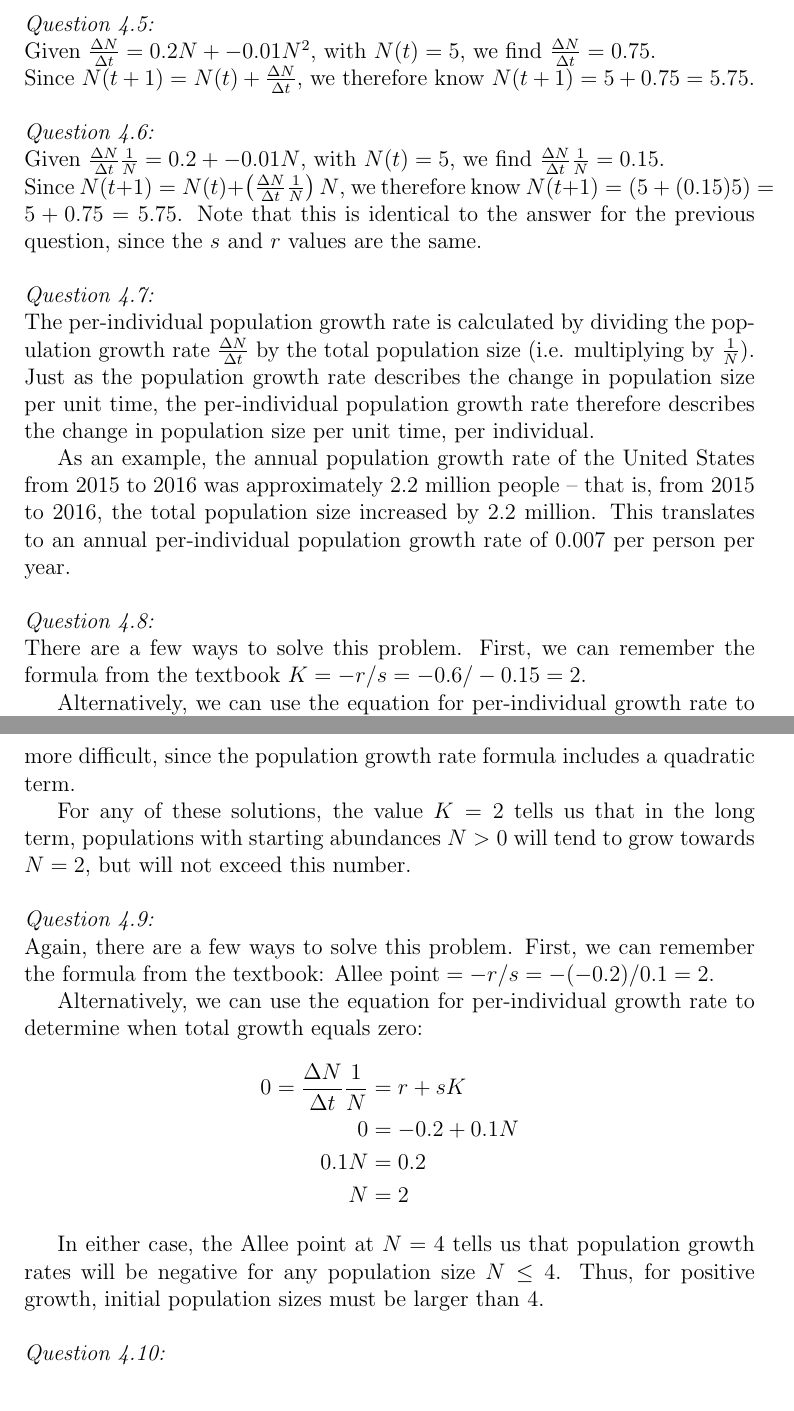
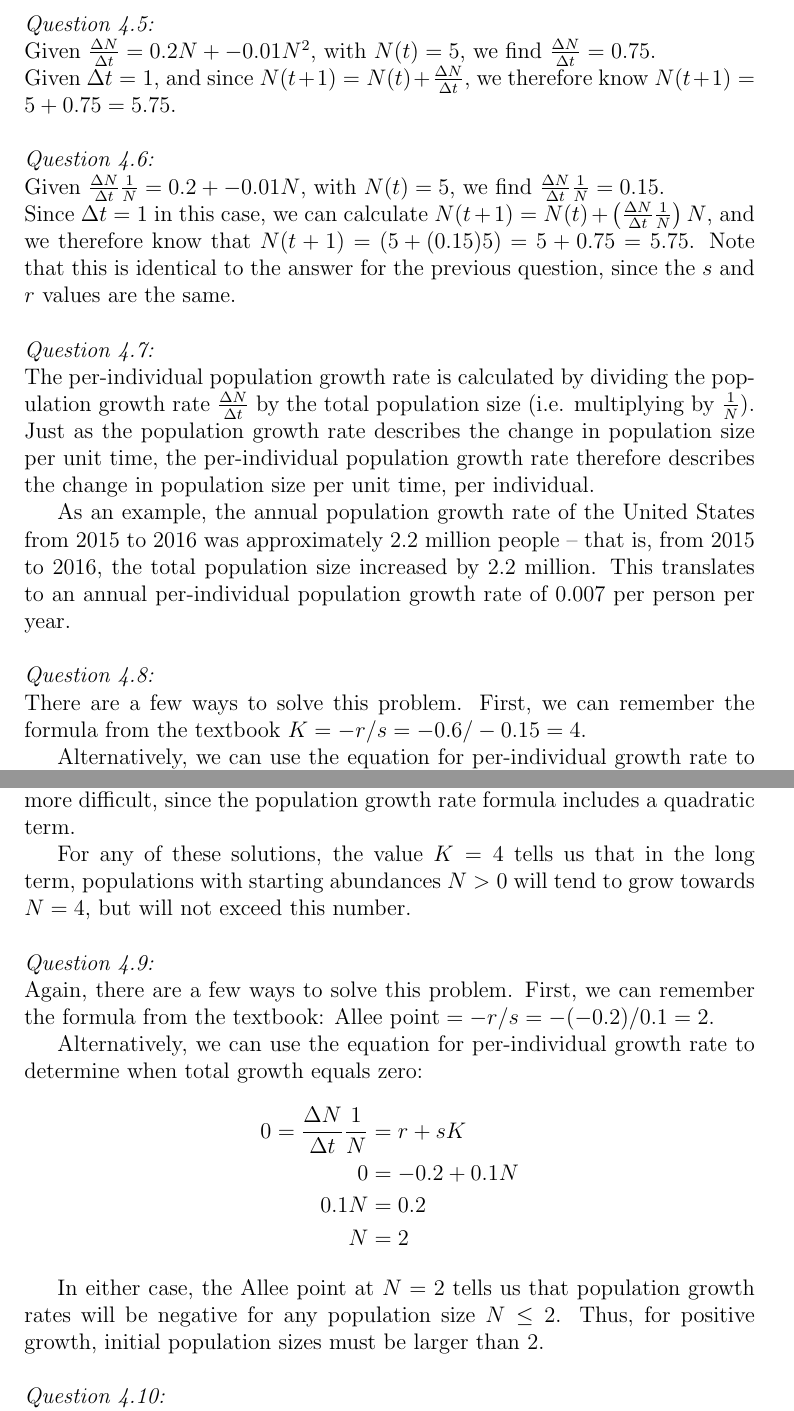
Before and after one commit to adamtclark/QuantitativeEcologyBook, a LaTeX document (tex/Ebook_Chapter04.tex): two parts of pages 5 and 6 of 6, joined at a grey line, cut so that both start at the same text. Compiled offline with pdfLaTeX.

Commit message:
updated to fix errors identified by Dorian

```diff
--- a/tex/Ebook_Chapter04.tex
+++ b/tex/Ebook_Chapter04.tex
@@ -184,14 +184,14 @@ c. density-limited growth
 \newline
 Given $\frac{\Delta N}{\Delta t} = 0.2 N + -0.01 N^2$, with $N(t) = 5$, we find $\frac{\Delta N}{\Delta t} = 0.75$.
 \newline
-Since $N(t+1) = N(t) + \frac{\Delta N}{\Delta t}$, we therefore know $N(t+1) = 5 + 0.75 = 5.75$.
+Given $\Delta t = 1$, and since $N(t+1) = N(t) + \frac{\Delta N}{\Delta t}$, we therefore know $N(t+1) = 5 + 0.75 = 5.75$.
 
 ~\newline
 \textit{Question 4.6:}
 \newline
 Given $\frac{\Delta N}{\Delta t}\frac{1}{N} = 0.2 + -0.01 N$, with $N(t) = 5$, we find $\frac{\Delta N}{\Delta t}\frac{1}{N} = 0.15$.
 \newline
-Since $N(t+1) = N(t) + \left( \frac{\Delta N}{\Delta t}\frac{1}{N} \right) N$, we therefore know $N(t+1) = \left(5 + (0.15) 5 \right) = 5 + 0.75 = 5.75$. Note that this is identical to the answer for the previous question, since the $s$ and $r$ values are the same.
+Since $\Delta t = 1$ in this case, we can calculate $N(t+1) = N(t) + \left( \frac{\Delta N}{\Delta t}\frac{1}{N} \right) N$, and we therefore know that $N(t+1) = \left(5 + (0.15) 5 \right) = 5 + 0.75 = 5.75$. Note that this is identical to the answer for the previous question, since the $s$ and $r$ values are the same.
 
 ~\newline
 \textit{Question 4.7:}
@@ -203,7 +203,7 @@ As an example, the annual population growth rate of the United States from 2015
 ~\newline
 \textit{Question 4.8:}
 \newline
-There are a few ways to solve this problem. First, we can remember the formula from the textbook $K = -r/s = -0.6/-0.15 = 2$.
+There are a few ways to solve this problem. First, we can remember the formula from the textbook $K = -r/s = -0.6/-0.15 = 4$.
 
 Alternatively, we can use the equation for per-individual growth rate to determine when total growth equals zero:
 \begin{align*}
@@ -215,7 +215,7 @@ K &= 4
 
 Note that we could have also solved $K$ using the formula for the population growth rate (since the population growth rate also equals zero when the per-individual growth rate equals zero). However, this might prove to be more difficult, since the population growth rate formula includes a quadratic term.
 
-For any of these solutions, the value $K = 2$ tells us that in the long term, populations with starting abundances $N>0$ will tend to grow towards $N=2$, but will not exceed this number.
+For any of these solutions, the value $K = 4$ tells us that in the long term, populations with starting abundances $N>0$ will tend to grow towards $N=4$, but will not exceed this number.
 
 ~\newline
 \textit{Question 4.9:}
@@ -230,7 +230,7 @@ Alternatively, we can use the equation for per-individual growth rate to determi
 N &= 2
 \end{align*}
 
-In either case, the Allee point at $N = 4$ tells us that population growth rates will be negative for any population size $N\leq4$. Thus, for positive growth, initial population sizes must be larger than $4$.
+In either case, the Allee point at $N = 2$ tells us that population growth rates will be negative for any population size $N\leq2$. Thus, for positive growth, initial population sizes must be larger than $2$.
 
 ~\newline
 \textit{Question 4.10:}
```
Also changed, not shown: tex/Ebook_Chapter07.tex (+1 -1 lines), pdf/Ebook_Chapter04.pdf, pdf/Ebook_Chapter07.pdf, tex/Ebook_Chapter04.tex (2 more changed lines), 2 other files.
